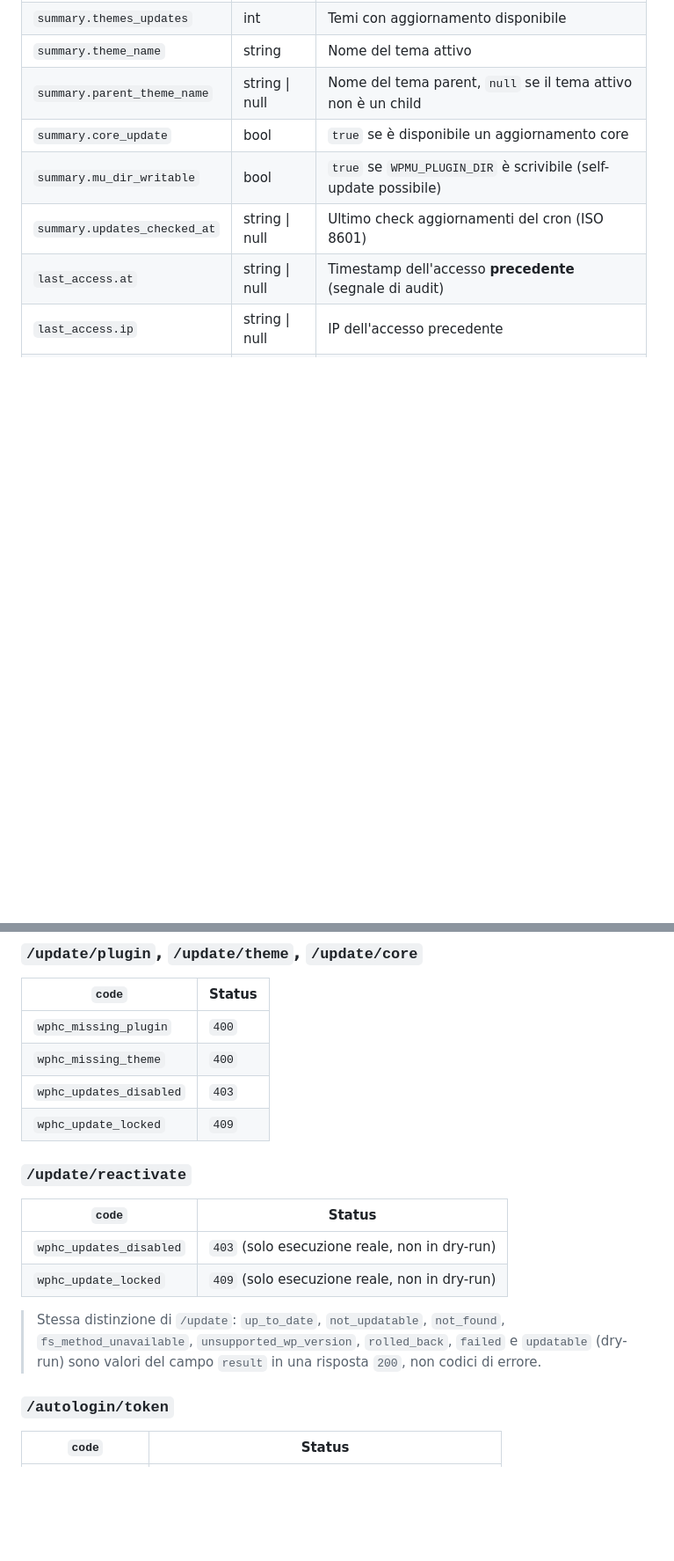
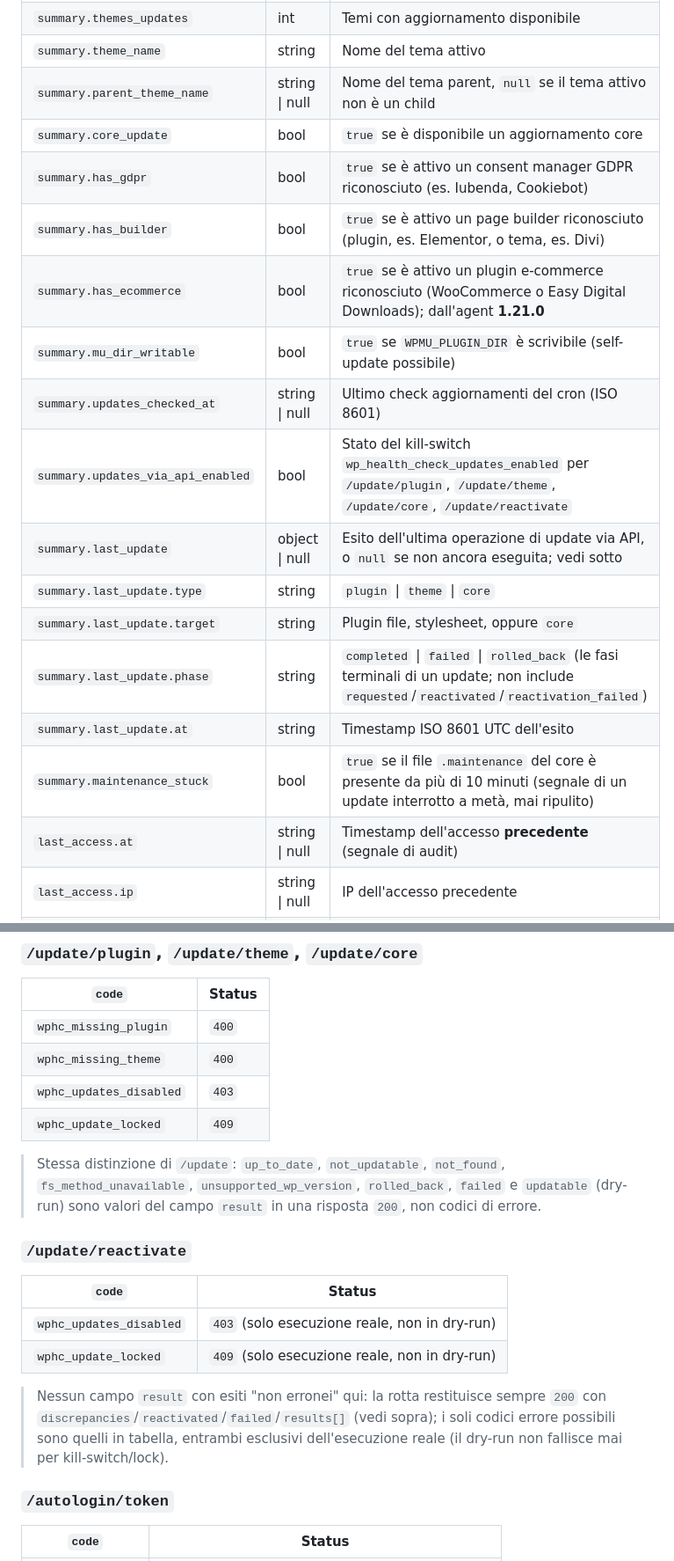
Before and after one commit to mavidasnc/wp-health-check, a Markdown page: docs/API health check.md, 2 parts joined by grey strips. Shown at 88% size. Drawn GitHub-style; blank space fills up the shorter version.

```diff
--- a/docs/API health check.md
+++ b/docs/API health check.md
@@ -327,8 +341,18 @@ curl 'https://esempio.com/wp-json/health-check/v1/health' \
 | `summary.theme_name` | string | Nome del tema attivo |
 | `summary.parent_theme_name` | string \| null | Nome del tema parent, `null` se il tema attivo non è un child |
 | `summary.core_update` | bool | `true` se è disponibile un aggiornamento core |
+| `summary.has_gdpr` | bool | `true` se è attivo un consent manager GDPR riconosciuto (es. Iubenda, Cookiebot) |
+| `summary.has_builder` | bool | `true` se è attivo un page builder riconosciuto (plugin, es. Elementor, o tema, es. Divi) |
+| `summary.has_ecommerce` | bool | `true` se è attivo un plugin e-commerce riconosciuto (WooCommerce o Easy Digital Downloads); dall'agent **1.21.0** |
 | `summary.mu_dir_writable` | bool | `true` se `WPMU_PLUGIN_DIR` è scrivibile (self-update possibile) |
 | `summary.updates_checked_at` | string \| null | Ultimo check aggiornamenti del cron (ISO 8601) |
+| `summary.updates_via_api_enabled` | bool | Stato del kill-switch `wp_health_check_updates_enabled` per `/update/plugin`, `/update/theme`, `/update/core`, `/update/reactivate` |
+| `summary.last_update` | object \| null | Esito dell'ultima operazione di update via API, o `null` se non ancora eseguita; vedi sotto |
+| `summary.last_update.type` | string | `plugin` \| `theme` \| `core` |
+| `summary.last_update.target` | string | Plugin file, stylesheet, oppure `core` |
+| `summary.last_update.phase` | string | `completed` \| `failed` \| `rolled_back` (le fasi terminali di un update; non include `requested`/`reactivated`/`reactivation_failed`) |
+| `summary.last_update.at` | string | Timestamp ISO 8601 UTC dell'esito |
+| `summary.maintenance_stuck` | bool | `true` se il file `.maintenance` del core è presente da più di 10 minuti (segnale di un update interrotto a metà, mai ripulito) |
 | `last_access.at` | string \| null | Timestamp dell'accesso **precedente** (segnale di audit) |
 | `last_access.ip` | string \| null | IP dell'accesso precedente |
 | `last_access.enrolled_at` | string \| null | Timestamp dell'enroll |
@@ -1055,6 +1121,11 @@ Tutti i `code` restituiti dall'API, raggruppati per rotta.
 | `wphc_updates_disabled` | `403` |
 | `wphc_update_locked` | `409` |
 
+> Stessa distinzione di `/update`: `up_to_date`, `not_updatable`, `not_found`,
+> `fs_method_unavailable`, `unsupported_wp_version`, `rolled_back`, `failed` e
+> `updatable` (dry-run) sono valori del campo `result` in una risposta `200`,
+> non codici di errore.
+
 ### `/update/reactivate`
 
 | `code` | Status |
@@ -1062,10 +1133,11 @@ Tutti i `code` restituiti dall'API, raggruppati per rotta.
 | `wphc_updates_disabled` | `403` (solo esecuzione reale, non in dry-run) |
 | `wphc_update_locked` | `409` (solo esecuzione reale, non in dry-run) |
 
-> Stessa distinzione di `/update`: `up_to_date`, `not_updatable`, `not_found`,
-> `fs_method_unavailable`, `unsupported_wp_version`, `rolled_back`, `failed` e
-> `updatable` (dry-run) sono valori del campo `result` in una risposta `200`,
-> non codici di errore.
+> Nessun campo `result` con esiti "non erronei" qui: la rotta restituisce
+> sempre `200` con `discrepancies`/`reactivated`/`failed`/`results[]` (vedi
+> sopra); i soli codici errore possibili sono quelli in tabella, entrambi
+> esclusivi dell'esecuzione reale (il dry-run non fallisce mai per
+> kill-switch/lock).
 
 ### `/autologin/token`
 
```
Also changed, not shown: other parts of docs/API health check.md (+71 -15 lines).
